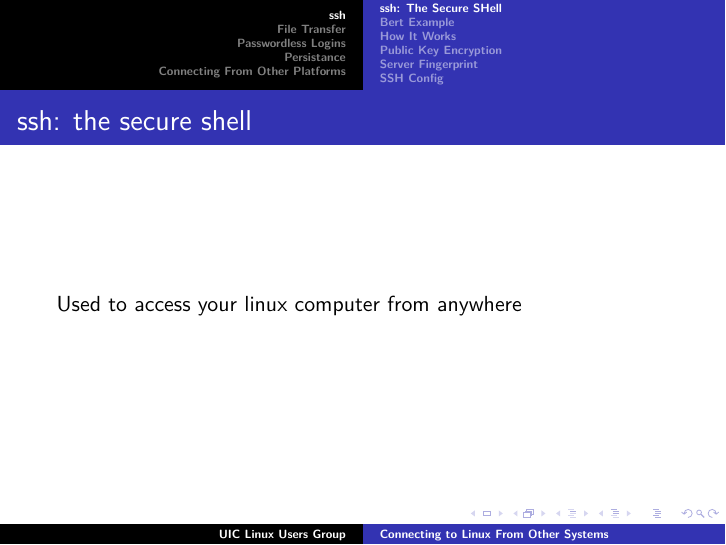
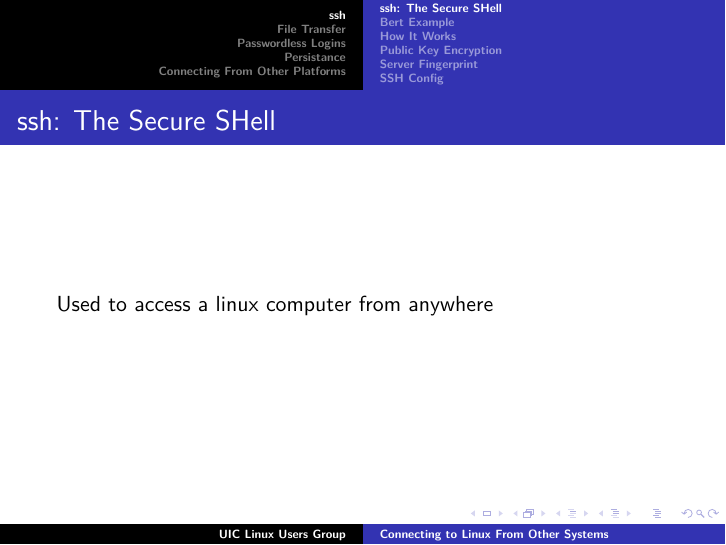
Before and after one commit to hef/LUG-Newbie-Week, LaTeX slides (remote_access.tex): page 2 of 26. Compiled offline with pdfLaTeX.

Commit message:
fix statement

```diff
--- a/remote_access.tex
+++ b/remote_access.tex
@@ -12,8 +12,8 @@
 \subsection{ssh: The Secure SHell}
 \frame
 {
-  \frametitle{ssh: the secure shell}
-  Used to access your linux computer from anywhere
+  \frametitle{ssh: The Secure SHell}
+  Used to access a linux computer from anywhere
 }
 \subsection{Bert Example}
 \frame
```
Also changed, not shown: shell.tex (+1 -1 lines).
